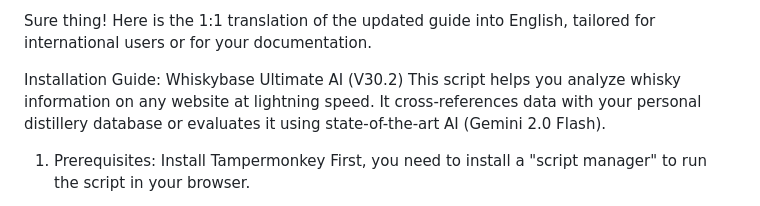
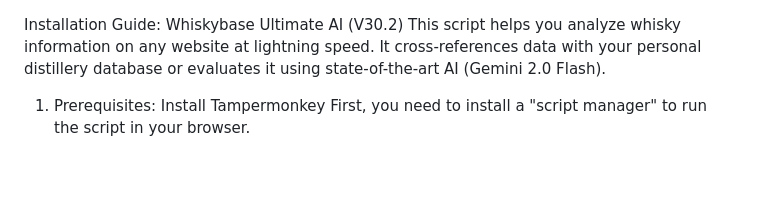
Before and after one commit to aelfric2/Whiskybasesearch, a Markdown page: README.md, the part around the change. GitHub-like rendering; blank space fills up the shorter version.

```diff
--- a/README.md
+++ b/README.md
@@ -1,5 +1,3 @@
-Sure thing! Here is the 1:1 translation of the updated guide into English, tailored for international users or for your documentation.
-
 Installation Guide: Whiskybase Ultimate AI (V30.2)
 This script helps you analyze whisky information on any website at lightning speed. It cross-references data with your personal distillery database or evaluates it using state-of-the-art AI (Gemini 2.0 Flash).
 
```
